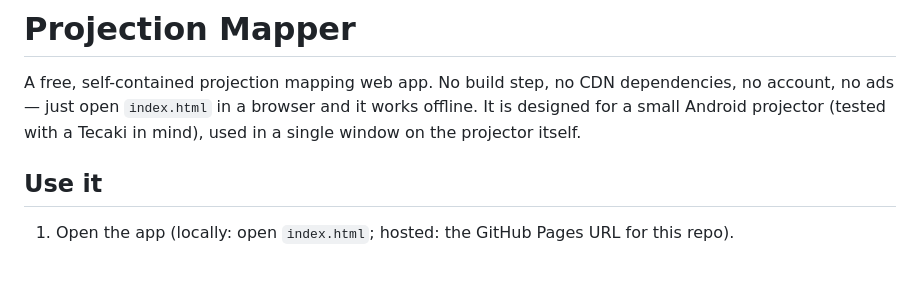
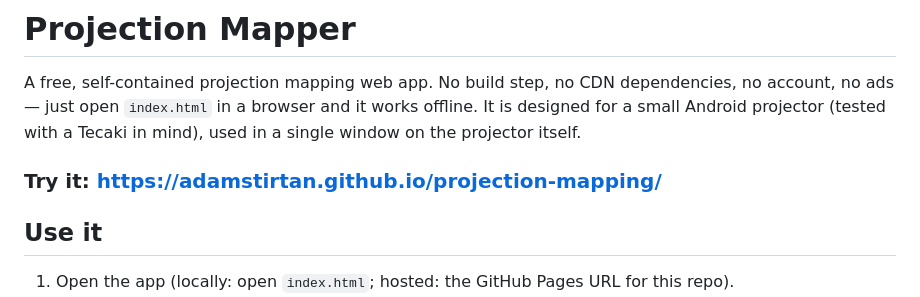
Before and after one commit to adamstirtan/projection-mapping, a Markdown page: README.md, the part around the change. Drawn GitHub-style; blank space fills up the shorter version.

Commit message:
Add demo link to README
Added a link to try the project in the README.

```diff
--- a/README.md
+++ b/README.md
@@ -4,6 +4,8 @@ A free, self-contained projection mapping web app. No build step, no CDN
 dependencies, no account, no ads — just open `index.html` in a browser and it
 works offline. It is designed for a small Android projector (tested with a
 Tecaki in mind), used in a single window on the projector itself.
+
+### Try it: https://adamstirtan.github.io/projection-mapping/
 
 ## Use it
 
```
